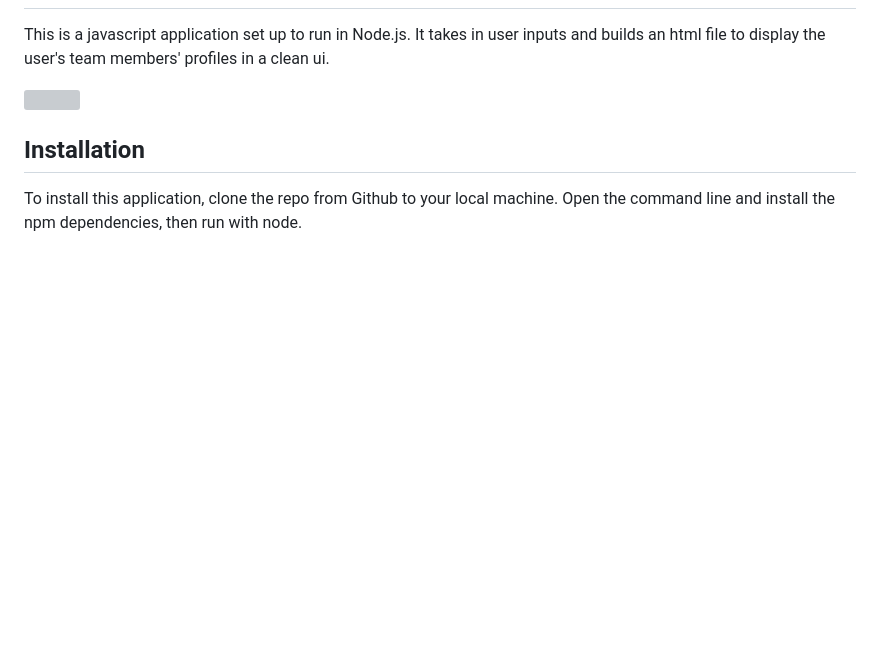
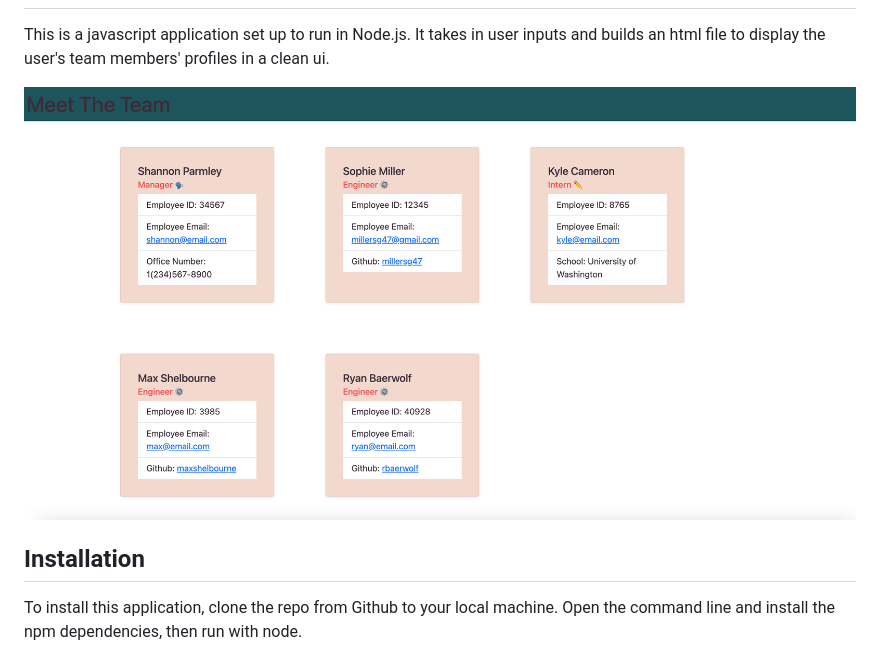
Before and after one commit to millersg47/team-profile-generator, a Markdown page: README.md, the part around the change printed below. Rendered like a GitHub page; pictures changed too: assets/team-profile-generator.png (added); blank space fills up the shorter version; grey boxes are pictures that could not be loaded.

Commit message:
adds walkthrough video and screenshot to README

```diff
--- a/README.md
+++ b/README.md
@@ -15,7 +15,7 @@
   ## Description
   This is a javascript application set up to run in Node.js. It takes in user inputs and builds an html file to display the user's team members' profiles in a clean ui.
 
-  ![](./assets/)
+  ![screenshot showing the rendered html page after a mock use of the application showing one manager, 3 engineers and one intern profile.](./assets/team-profile-generator.png)
 
   ## Installation
   To install this application, clone the repo from Github to your local machine. Open the command line and install the npm dependencies, then run with node.
```
Also changed, not shown: other parts of README.md (+1 -0 lines), 1 other file.
